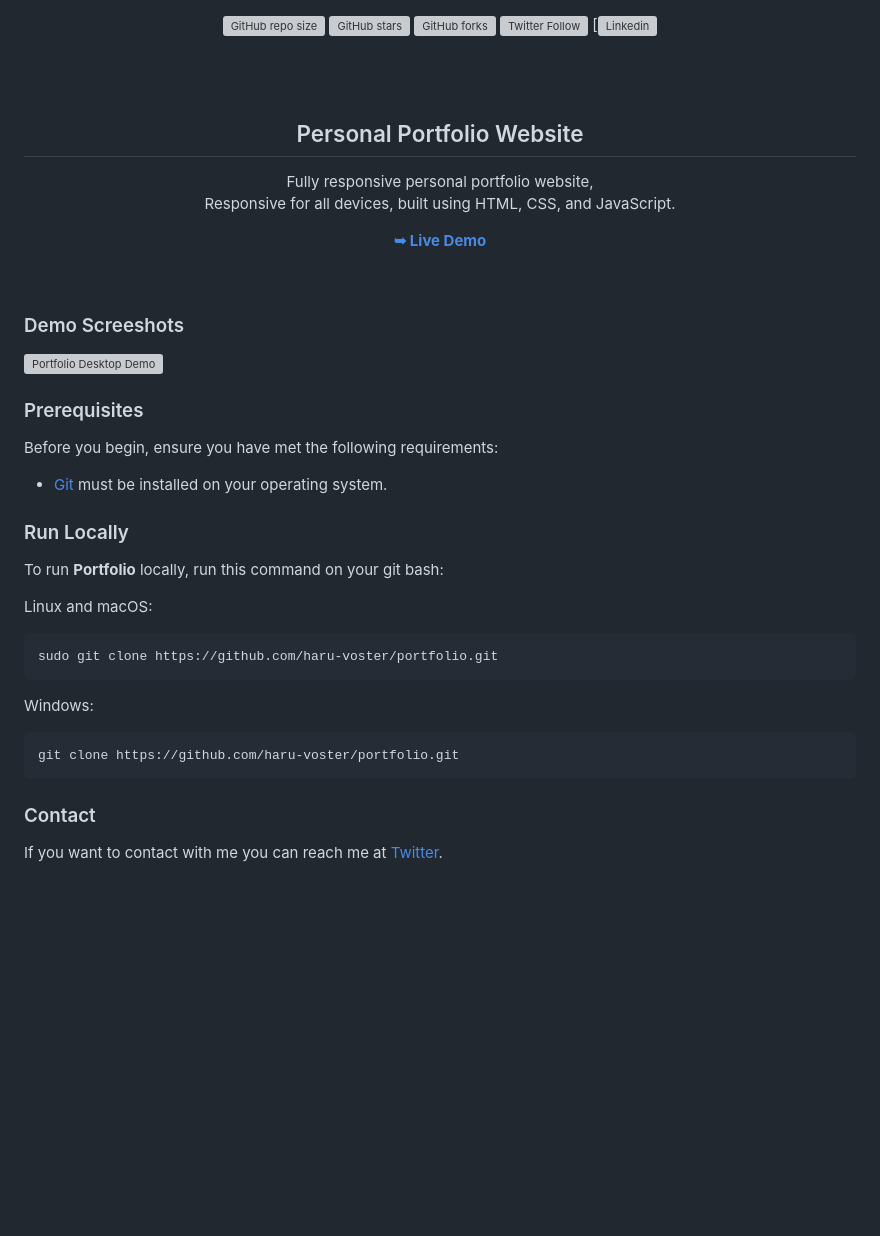
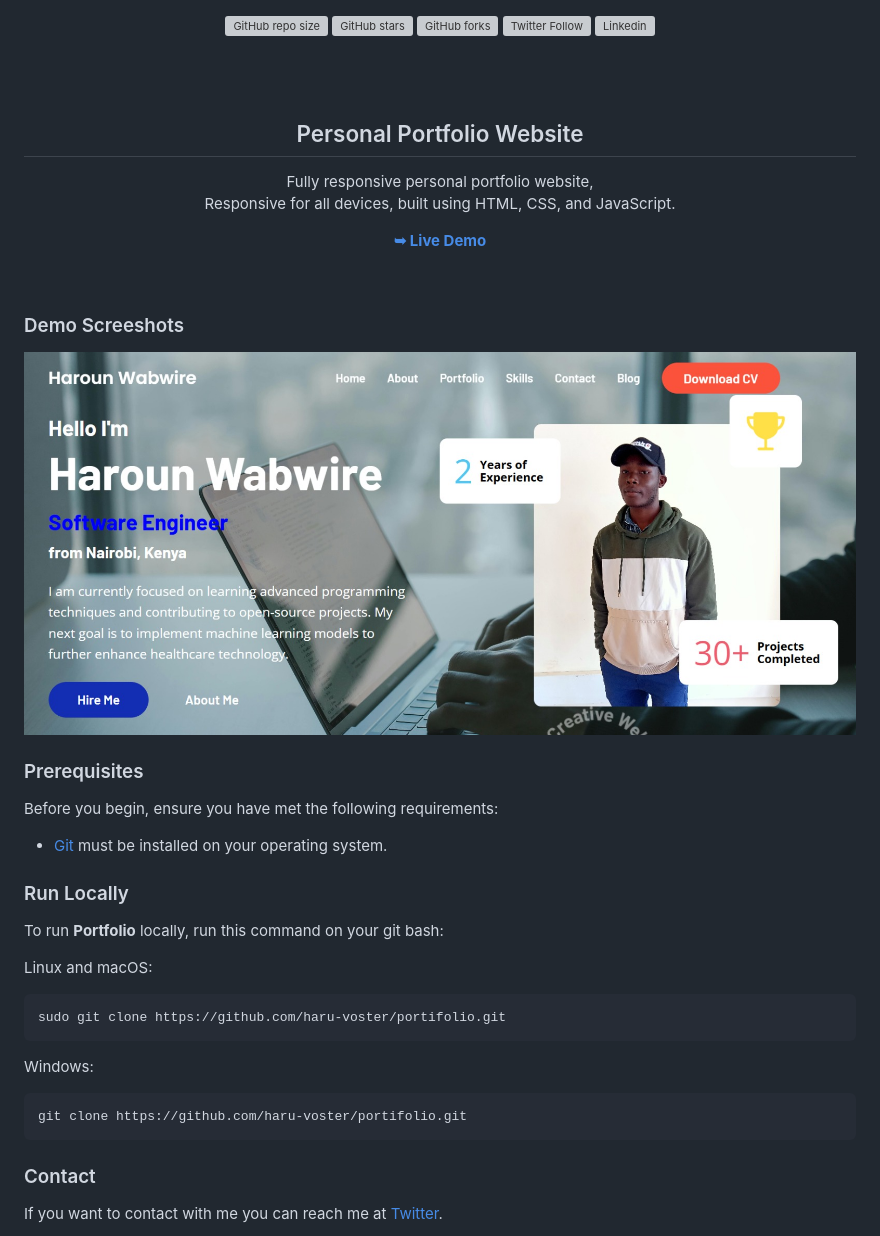
Before and after one commit to haru-voster/portifolio, a Markdown page: README.md, the part around the change. Drawn GitHub-style; pictures changed too: readme-images/homepage.png (added); blank space fills up the shorter version; grey boxes are pictures that could not be loaded.

````diff
--- a/README.md
+++ b/README.md
@@ -4,7 +4,7 @@
   ![GitHub stars](https://img.shields.io/github/stars/haru-voster/portfolio?style=social)
   ![GitHub forks](https://img.shields.io/github/forks/haru-voster/portfolio?style=social)
 [![Twitter Follow](https://img.shields.io/twitter/follow/haru-voster_?style=social)](https://twitter.com/HarounMagio)
-  [![Linkedin](https://linkedin.com/in/haroun-voster-3b74b122b/)
+  ![Linkedin](https://linkedin.com/in/haroun-voster-3b74b122b/)
 
   <br />
   <br />
@@ -21,7 +21,7 @@
 
 ### Demo Screeshots
 
-![Portfolio Desktop Demo](./readme-images/ "Desktop Demo")
+![dashboard snap](https://github.com/haru-voster/portifolio/blob/main/readme-images/homepage.png?raw=true)
 
 ### Prerequisites
 
@@ -36,13 +36,13 @@ To run **Portfolio** locally, run this command on your git bash:
 Linux and macOS:
 
 ```bash
-sudo git clone https://github.com/haru-voster/portfolio.git
+sudo git clone https://github.com/haru-voster/portifolio.git
 ```
 
 Windows:
 
 ```bash
-git clone https://github.com/haru-voster/portfolio.git
+git clone https://github.com/haru-voster/portifolio.git
 ```
 
 ### Contact
````
Also changed, not shown: readme-images/desktop.png (deleted).
